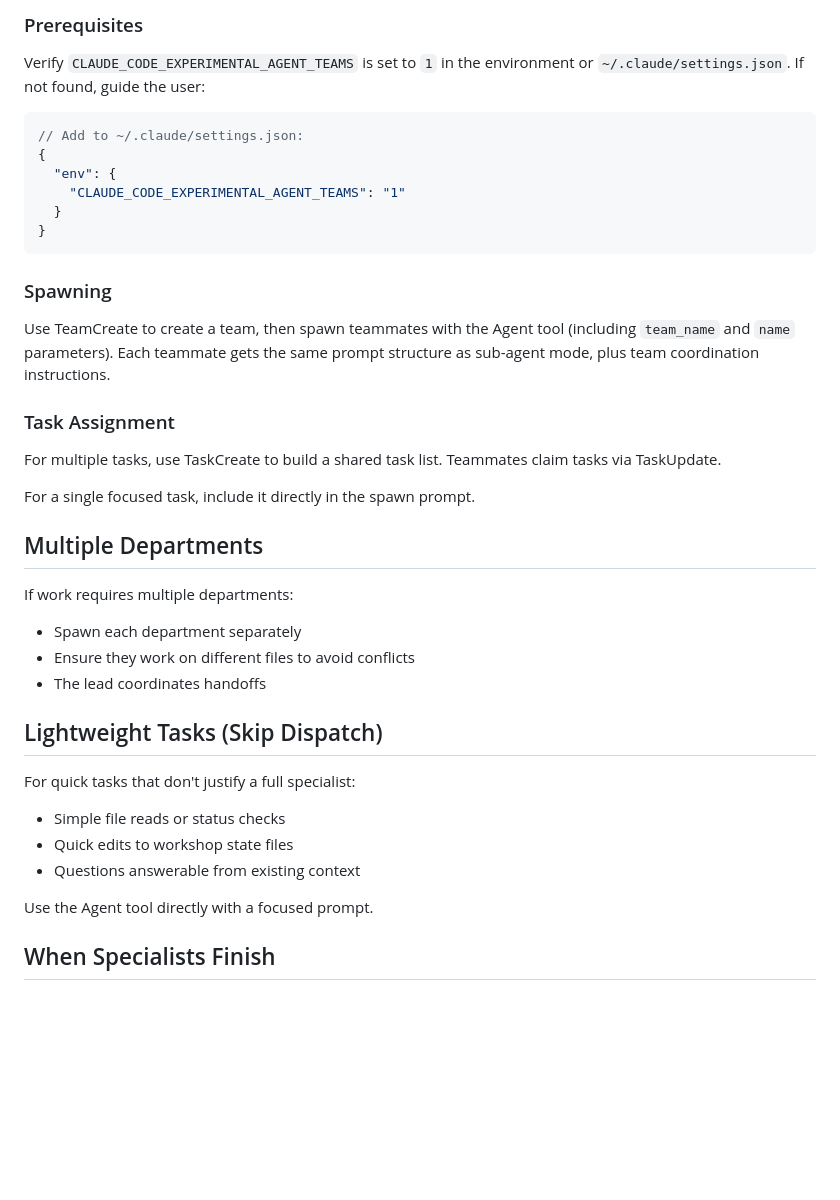
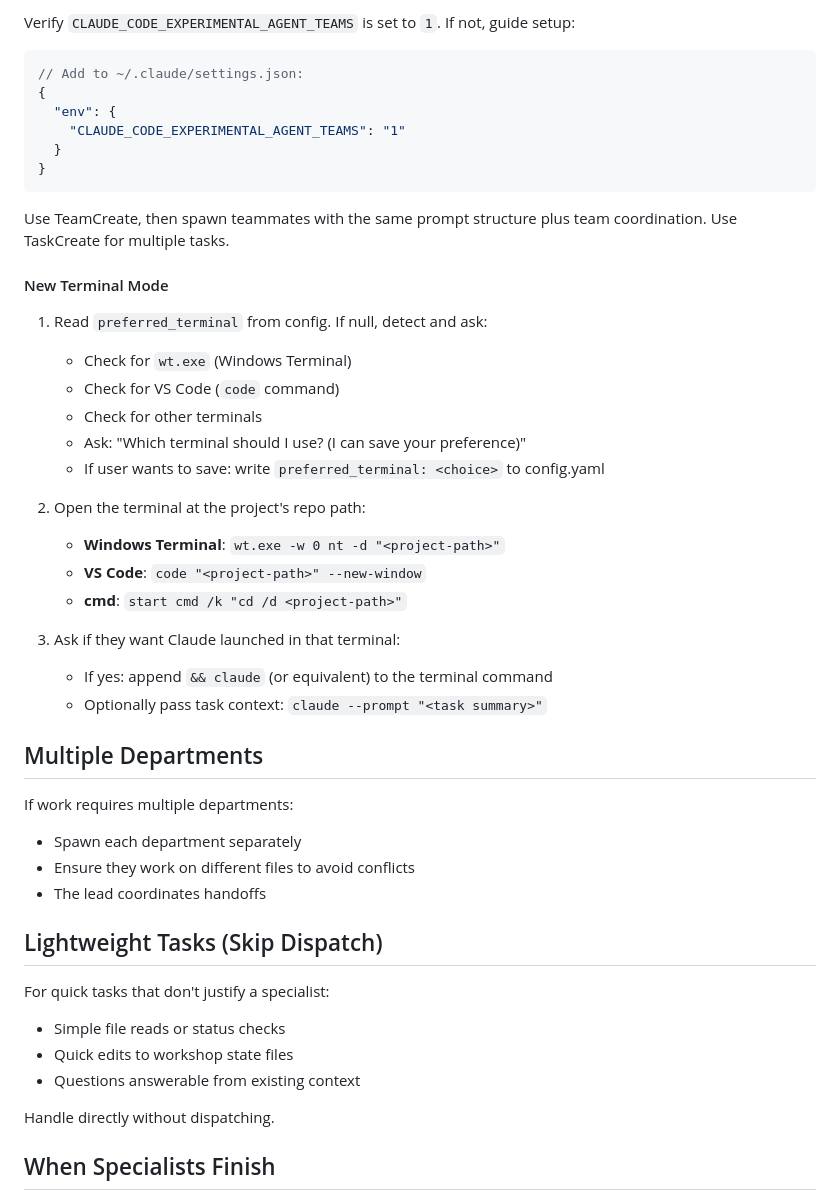
Before and after one commit to look-itsaxiom/open-workshop, a Markdown page: skills/department-dispatch/SKILL.md, the part around one of its changes. Rendered like a GitHub page; blank space fills up the shorter version.

````diff
--- a/skills/department-dispatch/SKILL.md
+++ b/skills/department-dispatch/SKILL.md
@@ -69,7 +91,5 @@ for available engines and their strengths. Always review output before committin
 
-### Prerequisites
-
-Verify `CLAUDE_CODE_EXPERIMENTAL_AGENT_TEAMS` is set to `1` in the environment or `~/.claude/settings.json`. If not found, guide the user:
+Verify `CLAUDE_CODE_EXPERIMENTAL_AGENT_TEAMS` is set to `1`. If not, guide setup:
 
 ```json
 // Add to ~/.claude/settings.json:
@@ -80,15 +100,25 @@ Verify `CLAUDE_CODE_EXPERIMENTAL_AGENT_TEAMS` is set to `1` in the environment o
 }
 ```
 
-### Spawning
+Use TeamCreate, then spawn teammates with the same prompt structure plus team coordination. Use TaskCreate for multiple tasks.
 
-Use TeamCreate to create a team, then spawn teammates with the Agent tool (including `team_name` and `name` parameters). Each teammate gets the same prompt structure as sub-agent mode, plus team coordination instructions.
+#### New Terminal Mode
 
-### Task Assignment
+1. Read `preferred_terminal` from config. If null, detect and ask:
+   - Check for `wt.exe` (Windows Terminal)
+   - Check for VS Code (`code` command)
+   - Check for other terminals
+   - Ask: "Which terminal should I use? (I can save your preference)"
+   - If user wants to save: write `preferred_terminal: <choice>` to config.yaml
 
-For multiple tasks, use TaskCreate to build a shared task list. Teammates claim tasks via TaskUpdate.
+2. Open the terminal at the project's repo path:
+   - **Windows Terminal**: `wt.exe -w 0 nt -d "<project-path>"`
+   - **VS Code**: `code "<project-path>" --new-window`
+   - **cmd**: `start cmd /k "cd /d <project-path>"`
 
-For a single focused task, include it directly in the spawn prompt.
+3. Ask if they want Claude launched in that terminal:
+   - If yes: append `&& claude` (or equivalent) to the terminal command
+   - Optionally pass task context: `claude --prompt "<task summary>"`
 
 ## Multiple Departments
 
@@ -99,12 +129,12 @@ If work requires multiple departments:
 
 ## Lightweight Tasks (Skip Dispatch)
 
-For quick tasks that don't justify a full specialist:
+For quick tasks that don't justify a specialist:
 - Simple file reads or status checks
 - Quick edits to workshop state files
 - Questions answerable from existing context
 
-Use the Agent tool directly with a focused prompt.
+Handle directly without dispatching.
 
 ## When Specialists Finish
 
````
Also changed, not shown: other parts of skills/department-dispatch/SKILL.md (+44 -22 lines).
